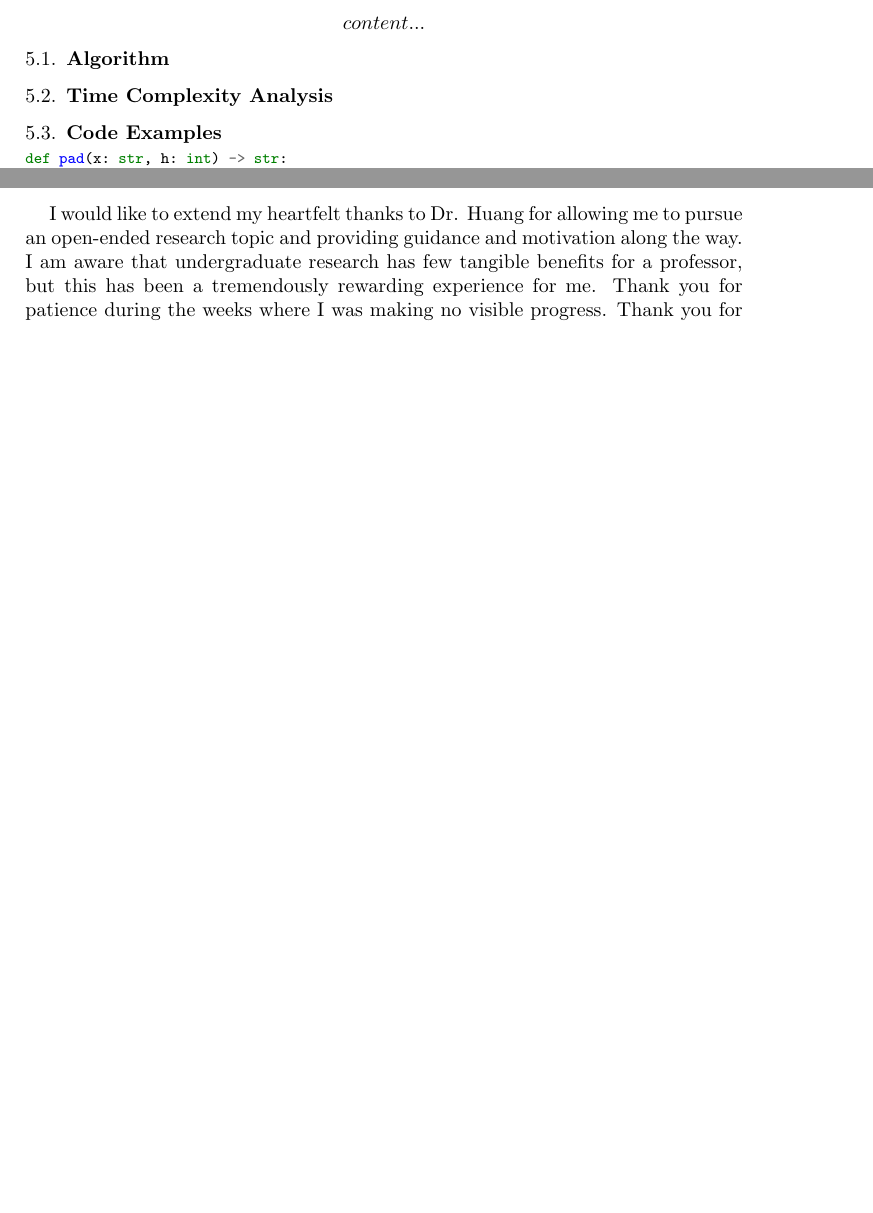
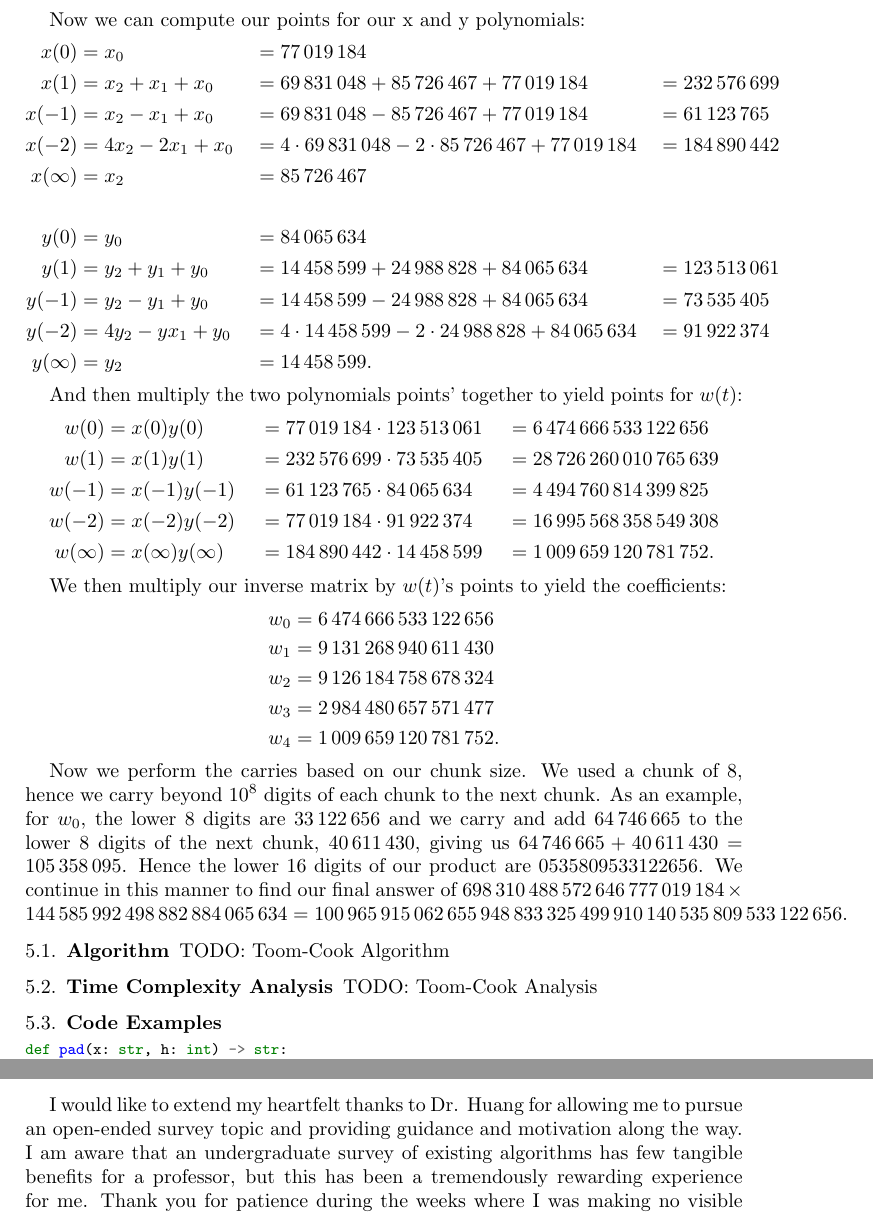
Before and after one commit to xiangyazi24/Integer_Mul_REU, a LaTeX paper (paper/survey.tex): two parts of pages 14 and 17 of 17 before the commit and two parts of pages 15 and 18 of 18 after it, joined at a grey line, cut at the place of the change, the shorter picture padded with empty space. Compiled offline with pdfLaTeX.

Commit message:
Finish Toom-3 example and code, add prerequisites and software sections, and general edits

```diff
--- a/paper/survey.tex
+++ b/paper/survey.tex
@@ -48,7 +48,7 @@
 \bibstyle{plain}
 
 %--------Meta Data: Fill in your info------
-\title{Large Integer Multiplication:\\A Friendly Introduction\\to Select Multiplication Algorithms}
+\title{Large Integer Multiplication:\\A Friendly Survey of Algorithms}
 
 \author{JT Miller}
 
@@ -548,16 +546,47 @@ Note that we could optimize this by computing partial summations and then reusin
 \end{align*}
 
+Now we can compute our points for our x and y polynomials:
 \begin{align*}
-	content...
+	x(0) &= x_0 &&= \num{77019184} \\
+	x(1) &= x_2 + x_1 + x_0 &&= \num{69831048} + \num{85726467} + \num{77019184} &&= \num{232576699} \\
+	x(-1) &= x_2 - x_1 + x_0 &&= \num{69831048} - \num{85726467} + \num{77019184} &&= \num{61123765} \\
+	x(-2) &= 4x_2 - 2x_1 + x_0 &&= 4 \cdot \num{69831048} - 2 \cdot \num{85726467} + \num{77019184} &&= \num{184890442} \\
+	x(\infty) &= x_2 &&= \num{85726467} \\ \\
+	y(0) &= y_0 &&= \num{84065634} \\
+	y(1) &= y_2 + y_1 + y_0 &&= \num{14458599} + \num{24988828} + \num{84065634} &&= \num{123513061} \\
+	y(-1) &= y_2 - y_1 + y_0 &&= \num{14458599} - \num{24988828} + \num{84065634} &&= \num{73535405} \\
+	y(-2) &= 4y_2 - yx_1 + y_0 &&= 4 \cdot \num{14458599} - 2 \cdot \num{24988828} + \num{84065634} &&= \num{91922374} \\
+	y(\infty) &= y_2 &&= \num{14458599}.
 \end{align*}
+
+And then multiply the two polynomials points' together to yield points for $w(t)$:
+\begin{align*}
+	w(0) &= x(0)y(0) &&= \num{77019184} \cdot \num{123513061} &&= \num{6474666533122656}\\
+	w(1) &= x(1)y(1) &&= \num{232576699} \cdot \num{73535405} &&= \num{28726260010765639} \\
+	w(-1) &= x(-1)y(-1) &&= \num{61123765} \cdot \num{84065634}  &&= \num{4494760814399825} \\
+	w(-2) &= x(-2)y(-2) &&= \num{77019184} \cdot \num{91922374} &&= \num{16995568358549308} \\
+	w(\infty) &= x(\infty)y(\infty) &&= \num{184890442} \cdot \num{14458599} &&= \num{1009659120781752}.
+\end{align*}
+
+We then multiply our inverse matrix by $w(t)$'s points to yield the coefficients:
+\begin{align*}
+	w_0 &= \num{6474666533122656} \\
+	w_1 &= \num{9131268940611430} \\
+	w_2 &= \num{9126184758678324} \\
+	w_3 &= \num{2984480657571477} \\
+	w_4 &= \num{1009659120781752}.
+\end{align*}
+
+Now we perform the carries based on our chunk size. We used a chunk of $8$, hence we carry beyond $10^8$ digits of each chunk to the next chunk. As an example, for $w_0$, the lower 8 digits are $\num{33122656}$ and we carry and add $\num{64746665}$ to the lower $8$ digits of the next chunk, $\num{40611430}$, giving us $\num{64746665} + \num{40611430} = \num{105358095}$. Hence the lower $16$ digits of our product are ${0535809533122656}$. We continue in this manner to find our final answer of $\num{698310488572646777019184} \times \num{144585992498882884065634} =
+\num{100965915062655948833325499910140535809533122656}$.
 
 \subsection{Algorithm \nopunct}
 
-
+TODO: Toom-Cook Algorithm
 
 \subsection{Time Complexity Analysis \nopunct}
 
-
+TODO: Toom-Cook Analysis
 
 \subsection{Code Examples \nopunct}
 
@@ -685,7 +715,7 @@ if __name__ == "__main__":
 
 \section{Conclusion}
 
-\section*{Acknowledgments} I would like to extend my heartfelt thanks to Dr. Huang for allowing me to pursue an open-ended research topic and providing guidance and motivation along the way. I am aware that undergraduate research has few tangible benefits for a professor, but this has been a tremendously rewarding experience for me. Thank you for patience during the weeks where I was making no visible progress. Thank you for your mentorship and gentle steering during this research. Most of all, thank you for sharing your passion for algorithms and mathematics. That passion is infectious and has made working with you not just a rewarding, but joyful experience.
+\section*{Acknowledgments} I would like to extend my heartfelt thanks to Dr. Huang for allowing me to pursue an open-ended survey topic and providing guidance and motivation along the way. I am aware that an undergraduate survey of existing algorithms has few tangible benefits for a professor, but this has been a tremendously rewarding experience for me. Thank you for patience during the weeks where I was making no visible progress. Thank you for your mentorship and gentle steering during this survey. Most of all, thank you for sharing your passion for algorithms and mathematics. That passion is infectious and has made working with you not just a rewarding, but joyful experience.
 
 \printbibliography
 
```
Also changed, not shown: code/python/toom3.py (+1 -0 lines), paper/survey.tex (29 more changed lines).
